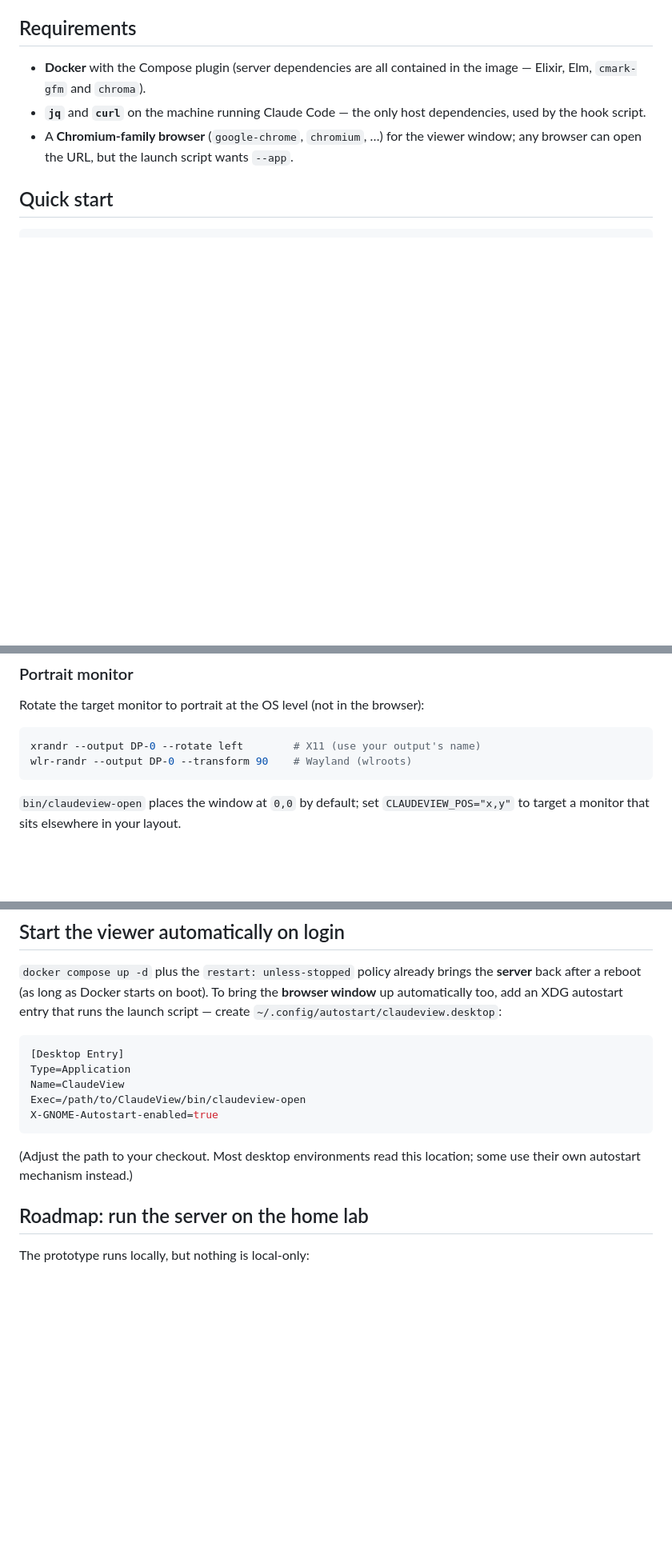
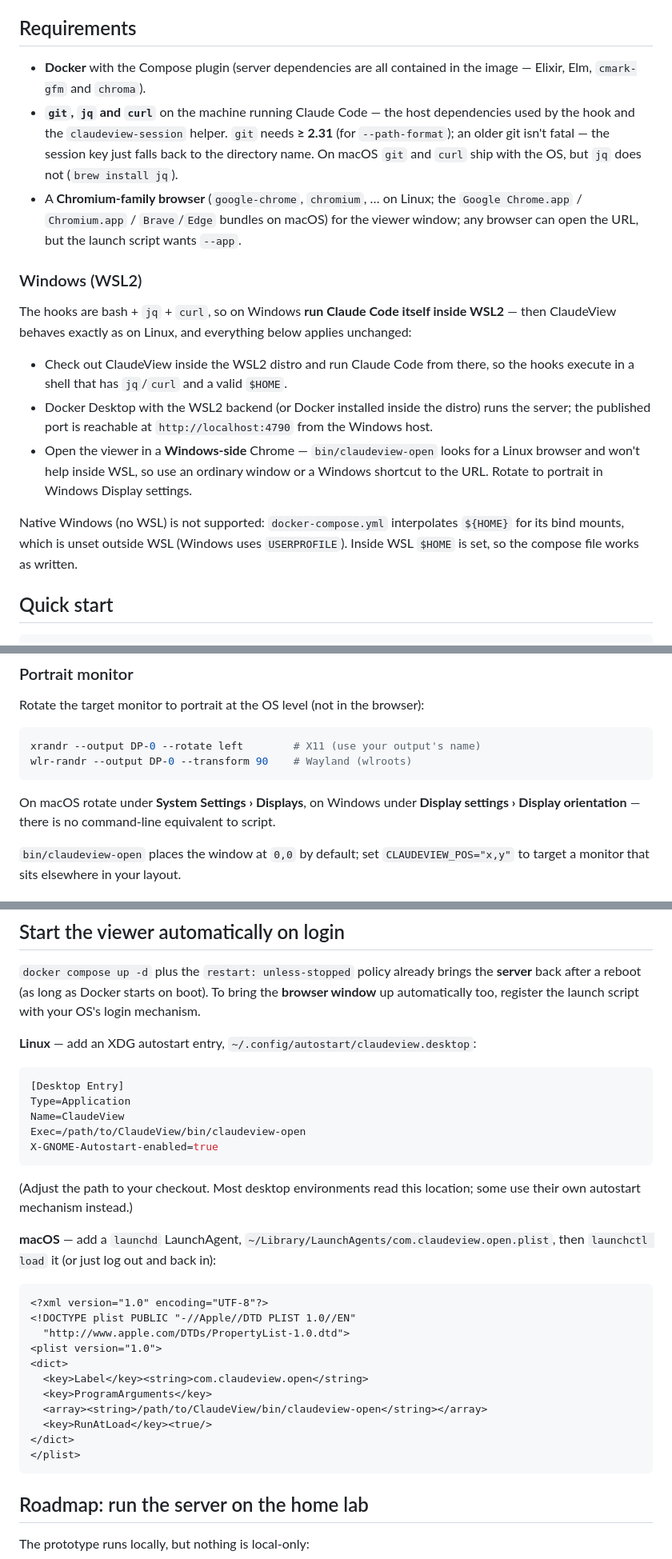
Before and after one commit to Btmnstr/claudeview, a Markdown page: README.md, 3 parts joined by grey strips. Shown at 80% size. Drawn GitHub-style; blank space fills up the shorter version.

Commit message:
Document macOS support and the Windows WSL2 path

````diff
--- a/README.md
+++ b/README.md
@@ -46,10 +46,33 @@ Three ideas keep it small:
 
 - **Docker** with the Compose plugin (server dependencies are all contained in
   the image — Elixir, Elm, `cmark-gfm` and `chroma`).
-- **`jq`** and **`curl`** on the machine running Claude Code — the only host
-  dependencies, used by the hook script.
-- A **Chromium-family browser** (`google-chrome`, `chromium`, …) for the viewer
-  window; any browser can open the URL, but the launch script wants `--app`.
+- **`git`, `jq` and `curl`** on the machine running Claude Code — the host
+  dependencies used by the hook and the `claudeview-session` helper. `git` needs
+  **≥ 2.31** (for `--path-format`); an older git isn't fatal — the session key
+  just falls back to the directory name. On macOS `git` and `curl` ship with the
+  OS, but `jq` does not (`brew install jq`).
+- A **Chromium-family browser** (`google-chrome`, `chromium`, … on Linux; the
+  `Google Chrome.app` / `Chromium.app` / `Brave`/`Edge` bundles on macOS) for the
+  viewer window; any browser can open the URL, but the launch script wants `--app`.
+
+### Windows (WSL2)
+
+The hooks are bash + `jq` + `curl`, so on Windows **run Claude Code itself inside
+WSL2** — then ClaudeView behaves exactly as on Linux, and everything below applies
+unchanged:
+
+- Check out ClaudeView inside the WSL2 distro and run Claude Code from there, so
+  the hooks execute in a shell that has `jq`/`curl` and a valid `$HOME`.
+- Docker Desktop with the WSL2 backend (or Docker installed inside the distro)
+  runs the server; the published port is reachable at `http://localhost:4790`
+  from the Windows host.
+- Open the viewer in a **Windows-side** Chrome — `bin/claudeview-open` looks for a
+  Linux browser and won't help inside WSL, so use an ordinary window or a Windows
+  shortcut to the URL. Rotate to portrait in Windows Display settings.
+
+Native Windows (no WSL) is not supported: `docker-compose.yml` interpolates
+`${HOME}` for its bind mounts, which is unset outside WSL (Windows uses
+`USERPROFILE`). Inside WSL `$HOME` is set, so the compose file works as written.
 
 ## Quick start
 
@@ -91,6 +114,9 @@ Rotate the target monitor to portrait at the OS level (not in the browser):
 xrandr --output DP-0 --rotate left        # X11 (use your output's name)
 wlr-randr --output DP-0 --transform 90    # Wayland (wlroots)
 ```
+
+On macOS rotate under **System Settings › Displays**, on Windows under **Display
+settings › Display orientation** — there is no command-line equivalent to script.
 
 `bin/claudeview-open` places the window at `0,0` by default; set
 `CLAUDEVIEW_POS="x,y"` to target a monitor that sits elsewhere in your layout.
@@ -228,8 +254,10 @@ browser-side JavaScript.
 
 `docker compose up -d` plus the `restart: unless-stopped` policy already brings
 the **server** back after a reboot (as long as Docker starts on boot). To bring
-the **browser window** up automatically too, add an XDG autostart entry that runs
-the launch script — create `~/.config/autostart/claudeview.desktop`:
+the **browser window** up automatically too, register the launch script with your
+OS's login mechanism.
+
+**Linux** — add an XDG autostart entry, `~/.config/autostart/claudeview.desktop`:
 
 ```ini
 [Desktop Entry]
@@ -241,6 +269,23 @@ X-GNOME-Autostart-enabled=true
 
 (Adjust the path to your checkout. Most desktop environments read this location;
 some use their own autostart mechanism instead.)
+
+**macOS** — add a `launchd` LaunchAgent, `~/Library/LaunchAgents/com.claudeview.open.plist`,
+then `launchctl load` it (or just log out and back in):
+
+```xml
+<?xml version="1.0" encoding="UTF-8"?>
+<!DOCTYPE plist PUBLIC "-//Apple//DTD PLIST 1.0//EN"
+  "http://www.apple.com/DTDs/PropertyList-1.0.dtd">
+<plist version="1.0">
+<dict>
+  <key>Label</key><string>com.claudeview.open</string>
+  <key>ProgramArguments</key>
+  <array><string>/path/to/ClaudeView/bin/claudeview-open</string></array>
+  <key>RunAtLoad</key><true/>
+</dict>
+</plist>
+```
 
 ## Roadmap: run the server on the home lab
 
````
